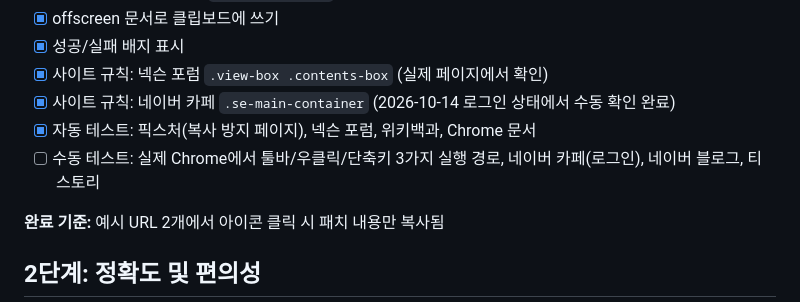
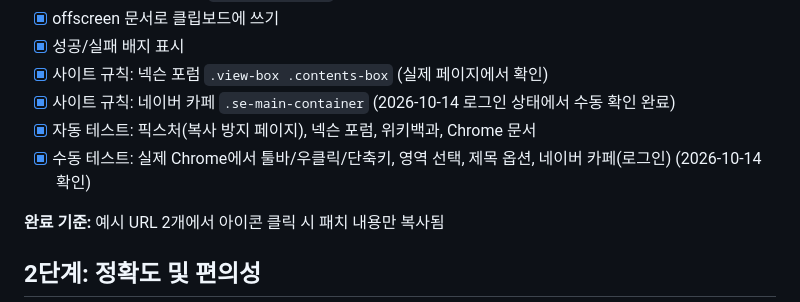
Before and after one commit to wisdfire/webcopycat, a Markdown page: docs/roadmap.md, the part around the change. Rendered like a GitHub page.

Commit message:
문서: 수동 테스트 완료 반영
Co-Authored-By: Claude Opus 5.5 <noreply@anthropic.com>

```diff
--- a/docs/roadmap.md
+++ b/docs/roadmap.md
@@ -26,7 +26,7 @@
 - [x] 사이트 규칙: 넥슨 포럼 `.view-box .contents-box` (실제 페이지에서 확인)
 - [x] 사이트 규칙: 네이버 카페 `.se-main-container` (2026-10-14 로그인 상태에서 수동 확인 완료)
 - [x] 자동 테스트: 픽스처(복사 방지 페이지), 넥슨 포럼, 위키백과, Chrome 문서
-- [ ] 수동 테스트: 실제 Chrome에서 툴바/우클릭/단축키 3가지 실행 경로, 네이버 카페(로그인), 네이버 블로그, 티스토리
+- [x] 수동 테스트: 실제 Chrome에서 툴바/우클릭/단축키, 영역 선택, 제목 옵션, 네이버 카페(로그인) (2026-10-14 확인)
 
 **완료 기준:** 예시 URL 2개에서 아이콘 클릭 시 패치 내용만 복사됨
 
```
